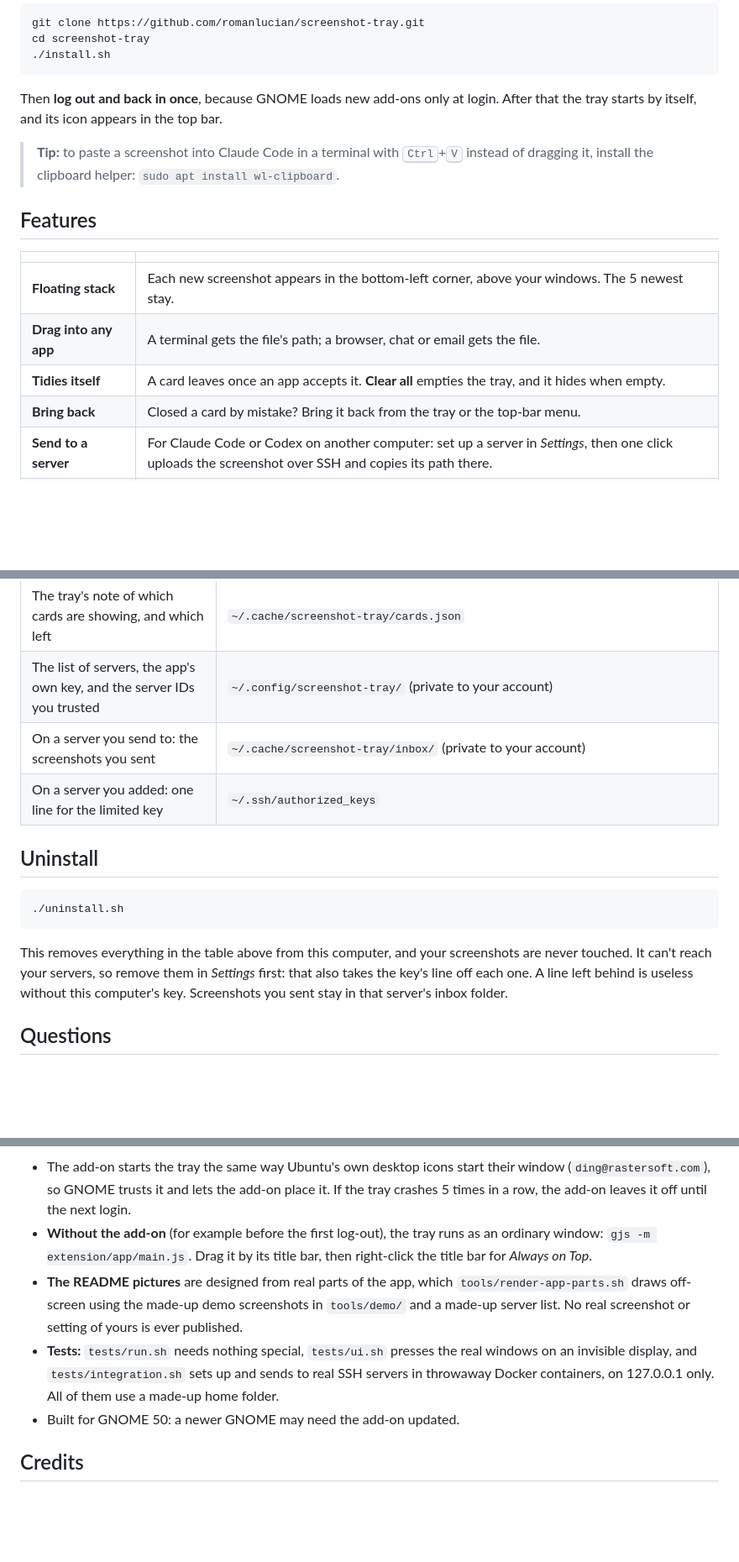
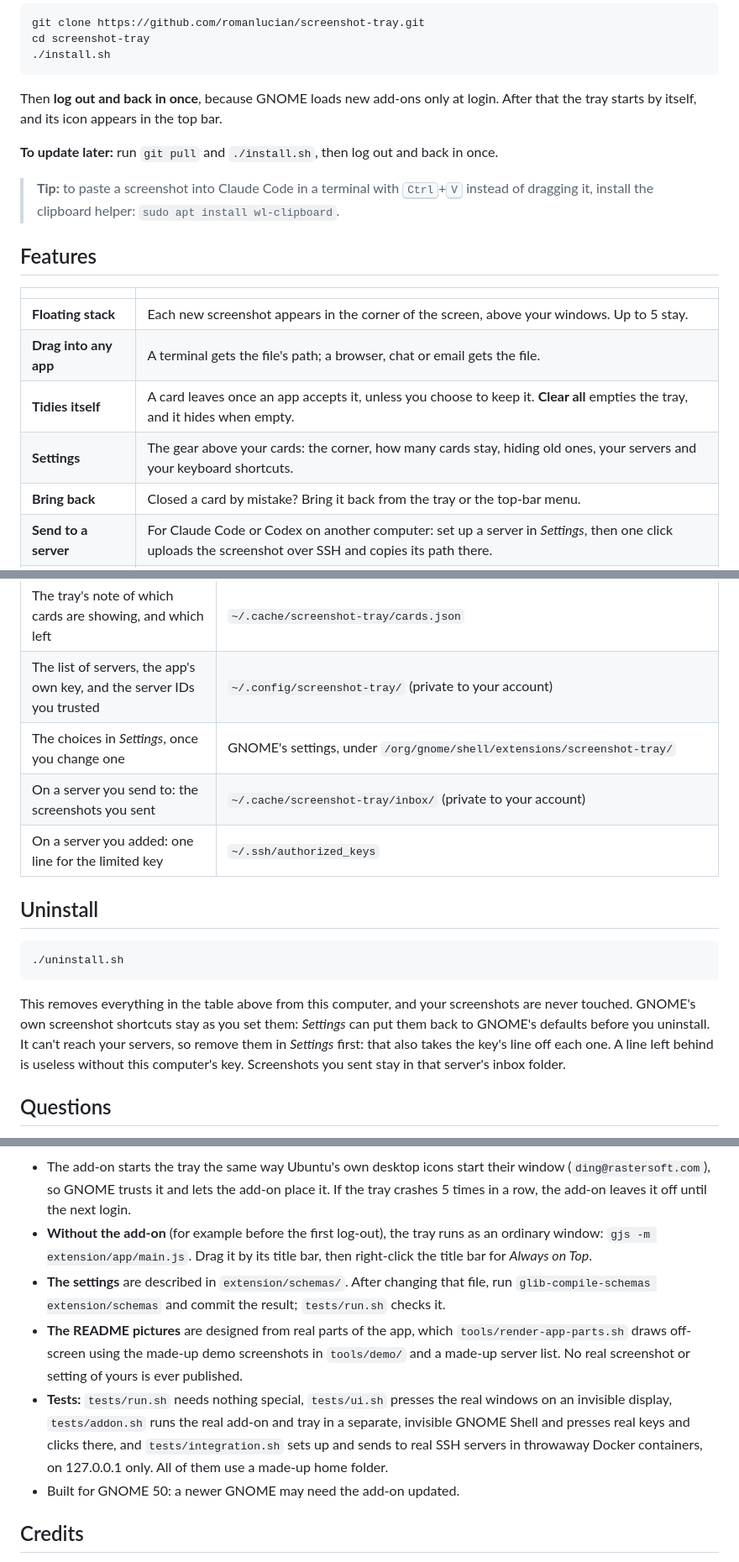
Before and after one commit to romanlucian/screenshot-tray, a Markdown page: README.md, 3 parts joined by grey strips. Shown at 84% size. Drawn GitHub-style; folded sections open; blank space fills up the shorter version.

````diff
--- a/README.md
+++ b/README.md
@@ -50,6 +50,8 @@ cd screenshot-tray
 Then **log out and back in once**, because GNOME loads new add-ons only at login. After
 that the tray starts by itself, and its icon appears in the top bar.
 
+**To update later:** run `git pull` and `./install.sh`, then log out and back in once.
+
 > **Tip:** to paste a screenshot into Claude Code in a terminal with <kbd>Ctrl</kbd>+<kbd>V</kbd>
 > instead of dragging it, install the clipboard helper: `sudo apt install wl-clipboard`.
 
@@ -57,9 +59,10 @@ that the tray starts by itself, and its icon appears in the top bar.
 
 | | |
 |---|---|
-| **Floating stack** | Each new screenshot appears in the bottom-left corner, above your windows. The 5 newest stay. |
+| **Floating stack** | Each new screenshot appears in the corner of the screen, above your windows. Up to 5 stay. |
 | **Drag into any app** | A terminal gets the file's path; a browser, chat or email gets the file. |
-| **Tidies itself** | A card leaves once an app accepts it. **Clear all** empties the tray, and it hides when empty. |
+| **Tidies itself** | A card leaves once an app accepts it, unless you choose to keep it. **Clear all** empties the tray, and it hides when empty. |
+| **Settings** | The gear above your cards: the corner, how many cards stay, hiding old ones, your servers and your keyboard shortcuts. |
 | **Bring back** | Closed a card by mistake? Bring it back from the tray or the top-bar menu. |
 | **Send to a server** | For Claude Code or Codex on another computer: set up a server in *Settings*, then one click uploads the screenshot over SSH and copies its path there. |
 | **Top-bar icon** | Reaches the tray even while it's hidden: bring back, clear, open the folder, settings, help, quit. |
@@ -119,6 +141,7 @@ Everything goes in your own home folder. It needs no `sudo` and changes no syste
 | The app's icon, as a link to `data/` | `~/.local/share/icons/hicolor/scalable/apps/com.zincoo.ScreenshotTray.svg` |
 | The tray's note of which cards are showing, and which left | `~/.cache/screenshot-tray/cards.json` |
 | The list of servers, the app's own key, and the server IDs you trusted | `~/.config/screenshot-tray/` (private to your account) |
+| The choices in *Settings*, once you change one | GNOME's settings, under `/org/gnome/shell/extensions/screenshot-tray/` |
 | On a server you send to: the screenshots you sent | `~/.cache/screenshot-tray/inbox/` (private to your account) |
 | On a server you added: one line for the limited key | `~/.ssh/authorized_keys` |
 
@@ -129,7 +152,8 @@ Everything goes in your own home folder. It needs no `sudo` and changes no syste
 ```
 
 This removes everything in the table above from this computer, and your screenshots are
-never touched. It can't reach your servers, so remove them in *Settings* first: that also
+never touched. GNOME's own screenshot shortcuts stay as you set them: *Settings* can put them
+back to GNOME's defaults before you uninstall. It can't reach your servers, so remove them in *Settings* first: that also
 takes the key's line off each one. A line left behind is useless without this computer's
 key. Screenshots you sent stay in that server's inbox folder.
 
@@ -207,13 +231,17 @@ flowchart TB
 - **Without the add-on** (for example before the first log-out), the tray runs as an
   ordinary window: `gjs -m extension/app/main.js`. Drag it by its title bar, then
   right-click the title bar for *Always on Top*.
+- **The settings** are described in `extension/schemas/`. After changing that file, run
+  `glib-compile-schemas extension/schemas` and commit the result; `tests/run.sh` checks it.
 - **The README pictures** are designed from real parts of the app, which
   `tools/render-app-parts.sh` draws off-screen using the made-up demo screenshots in
   `tools/demo/` and a made-up server list. No real screenshot or setting of yours is ever
   published.
 - **Tests:** `tests/run.sh` needs nothing special, `tests/ui.sh` presses the real windows on
-  an invisible display, and `tests/integration.sh` sets up and sends to real SSH servers in
-  throwaway Docker containers, on 127.0.0.1 only. All of them use a made-up home folder.
+  an invisible display, `tests/addon.sh` runs the real add-on and tray in a separate, invisible
+  GNOME Shell and presses real keys and clicks there, and `tests/integration.sh` sets up and
+  sends to real SSH servers in throwaway Docker containers, on 127.0.0.1 only. All of them use
+  a made-up home folder.
 - Built for GNOME 50: a newer GNOME may need the add-on updated.
 
 </details>
````
Also changed, not shown: other parts of README.md (+23 -4 lines), docs/add-server.png, docs/inside.png, docs/settings.png (added), 3 other files.
